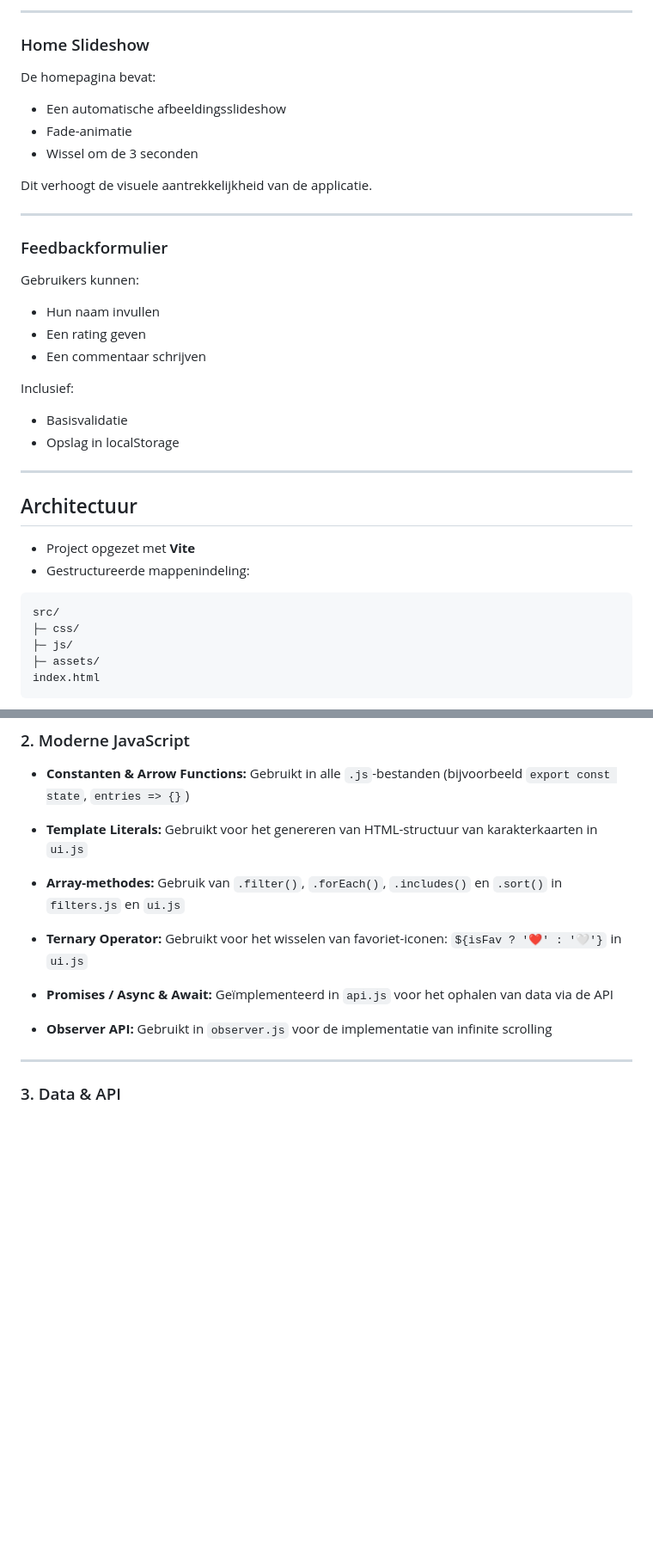
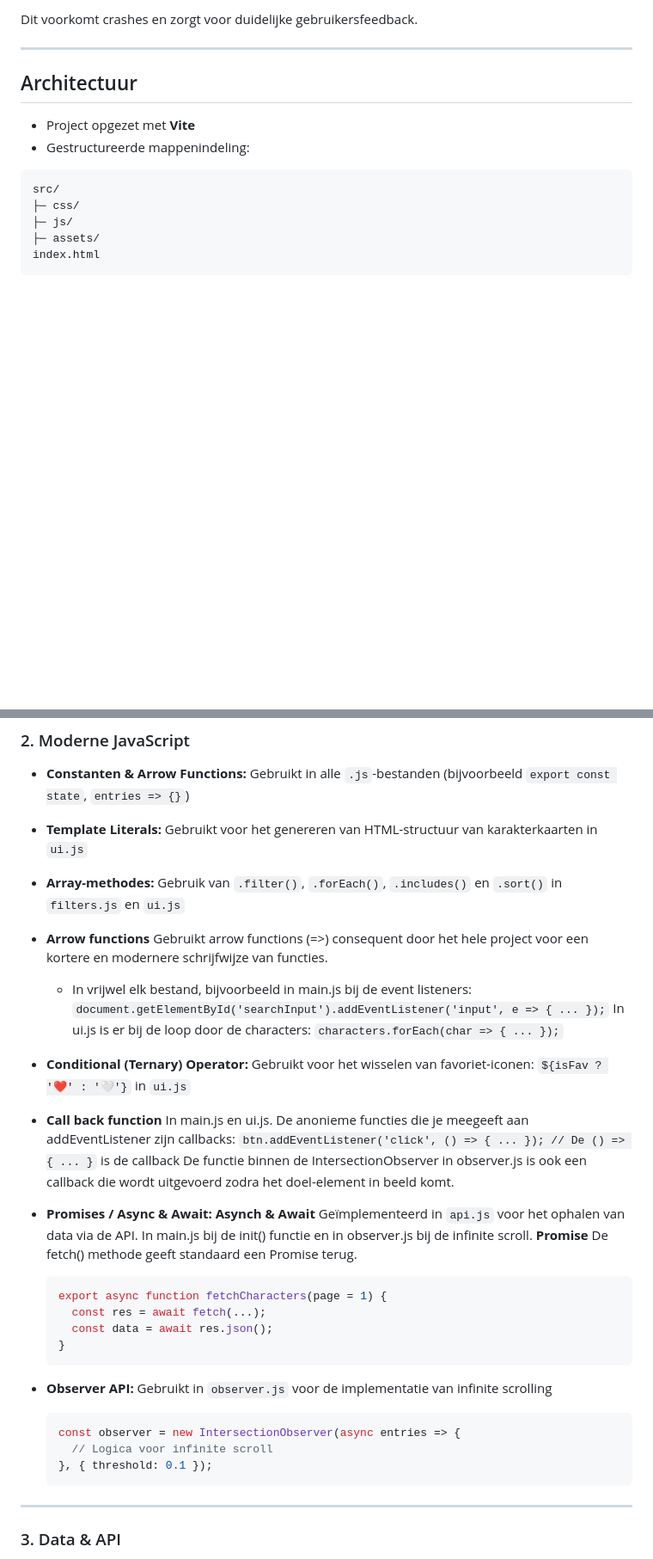
Before and after one commit to nasser2saba/Web-Advanced, a Markdown page: README.md, 2 parts joined by grey strips. Shown at 86% size. Drawn GitHub-style; blank space fills up the shorter version.

````diff
--- a/README.md
+++ b/README.md
@@ -140,29 +159,4 @@ document.body.dataset.theme = state.preferences.theme;
----
-
-### Home Slideshow
-
-De homepagina bevat:
-
-* Een automatische afbeeldingsslideshow
-* Fade-animatie
-* Wissel om de 3 seconden
-
-Dit verhoogt de visuele aantrekkelijkheid van de applicatie.
-
----
-
-### Feedbackformulier
-
-Gebruikers kunnen:
-
-* Hun naam invullen
-* Een rating geven
-* Een commentaar schrijven
-
-Inclusief:
-
-* Basisvalidatie
-* Opslag in localStorage
+Dit voorkomt crashes en zorgt voor duidelijke gebruikersfeedback.
 
 ---
 
@@ -247,15 +241,43 @@ Er werden geen frameworks of externe libraries gebruikt.
 * **Array-methodes:**
   Gebruik van `.filter()`, `.forEach()`, `.includes()` en `.sort()` in `filters.js` en `ui.js`
 
-* **Ternary Operator:**
+* **Arrow functions**
+  Gebruikt arrow functions (=>) consequent door het hele project voor een kortere en modernere schrijfwijze van functies.
+  - In vrijwel elk bestand, bijvoorbeeld in main.js bij de event listeners:
+  `document.getElementById('searchInput').addEventListener('input', e => { ... });`
+  In ui.js is er bij de loop door de characters:
+  `characters.forEach(char => { ... });`
+
+* **Conditional (Ternary) Operator:**
   Gebruikt voor het wisselen van favoriet-iconen:
   `${isFav ? '❤️' : '🤍'}` in `ui.js`
 
+* **Call back function**
+  In main.js en ui.js. De anonieme functies die je meegeeft aan addEventListener zijn callbacks:
+  `btn.addEventListener('click', () => { ... }); // De () => { ... }` is de callback
+  De functie binnen de IntersectionObserver in observer.js is ook een callback die wordt uitgevoerd zodra het doel-element in beeld komt.
+
 * **Promises / Async & Await:**
-  Geïmplementeerd in `api.js` voor het ophalen van data via de API
+  **Asynch & Await**
+  Geïmplementeerd in `api.js` voor het ophalen van data via de API.
+  In main.js bij de init() functie en in observer.js bij de infinite scroll.
+  **Promise**
+  De fetch() methode geeft standaard een Promise terug.
+  ```js
+  export async function fetchCharacters(page = 1) {
+    const res = await fetch(...);
+    const data = await res.json();
+  }
+  ```
+
 
 * **Observer API:**
   Gebruikt in `observer.js` voor de implementatie van infinite scrolling
+  ```js
+  const observer = new IntersectionObserver(async entries => {
+    // Logica voor infinite scroll
+  }, { threshold: 0.1 });
+  ```
 
 ---
 
````
Also changed, not shown: other parts of README.md (+90 -65 lines).
